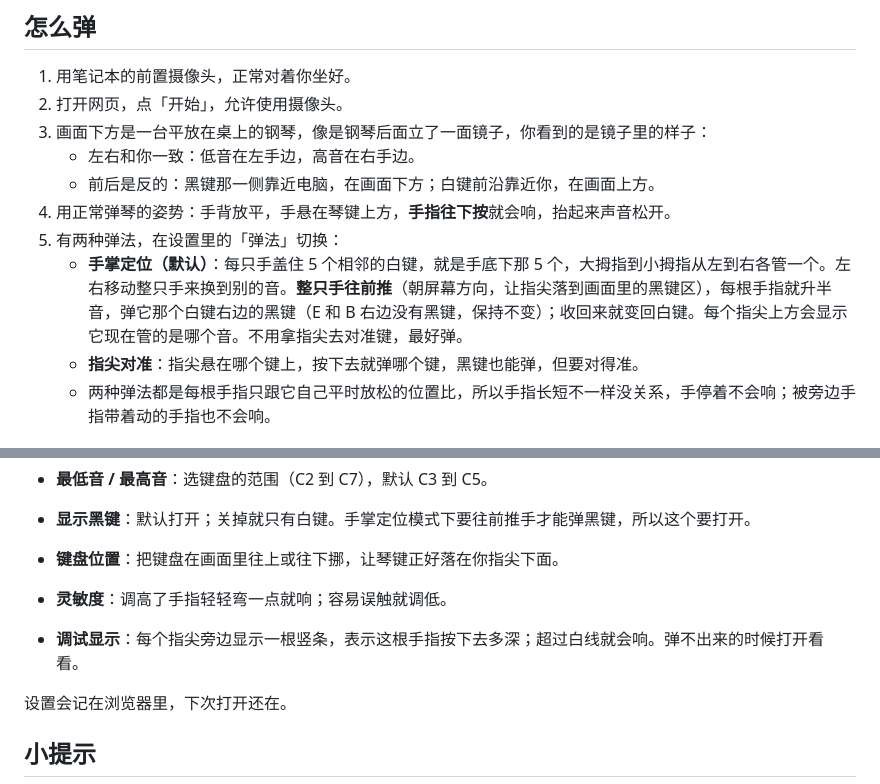
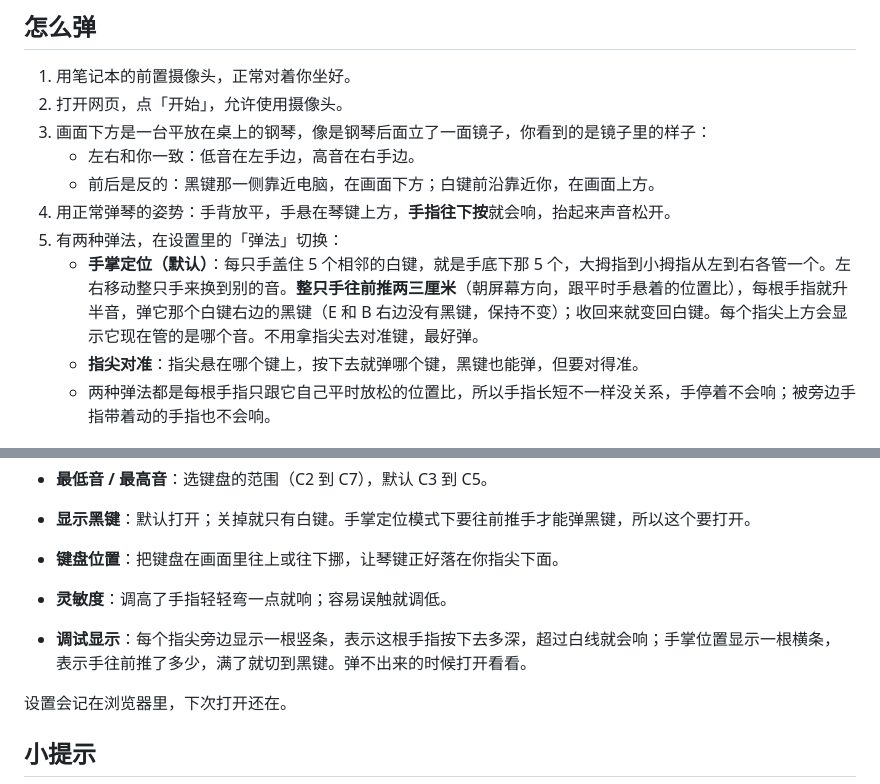
Before and after one commit to tleverooe/air_piano, a Markdown page: README.md, 2 parts joined by grey strips. Rendered like a GitHub page.

Commit message:
Update README for relative push detection
Co-Authored-By: Claude Opus 5.5 <noreply@anthropic.com>
Claude-Session: https://claude.ai/code/session_012mhNoJ4NHWE7sksMpMVwiD

```diff
--- a/README.md
+++ b/README.md
@@ -11,7 +11,7 @@
    - 前后是反的：黑键那一侧靠近电脑，在画面下方；白键前沿靠近你，在画面上方。
 4. 用正常弹琴的姿势：手背放平，手悬在琴键上方，**手指往下按**就会响，抬起来声音松开。
 5. 有两种弹法，在设置里的「弹法」切换：
-   - **手掌定位（默认）**：每只手盖住 5 个相邻的白键，就是手底下那 5 个，大拇指到小拇指从左到右各管一个。左右移动整只手来换到别的音。**整只手往前推**（朝屏幕方向，让指尖落到画面里的黑键区），每根手指就升半音，弹它那个白键右边的黑键（E 和 B 右边没有黑键，保持不变）；收回来就变回白键。每个指尖上方会显示它现在管的是哪个音。不用拿指尖去对准键，最好弹。
+   - **手掌定位（默认）**：每只手盖住 5 个相邻的白键，就是手底下那 5 个，大拇指到小拇指从左到右各管一个。左右移动整只手来换到别的音。**整只手往前推两三厘米**（朝屏幕方向，跟平时手悬着的位置比），每根手指就升半音，弹它那个白键右边的黑键（E 和 B 右边没有黑键，保持不变）；收回来就变回白键。每个指尖上方会显示它现在管的是哪个音。不用拿指尖去对准键，最好弹。
    - **指尖对准**：指尖悬在哪个键上，按下去就弹哪个键，黑键也能弹，但要对得准。
    - 两种弹法都是每根手指只跟它自己平时放松的位置比，所以手指长短不一样没关系，手停着不会响；被旁边手指带着动的手指也不会响。
 
@@ -23,7 +23,7 @@
 - **键盘位置**：把键盘在画面里往上或往下挪，让琴键正好落在你指尖下面。
 - **灵敏度**：调高了手指轻轻弯一点就响；容易误触就调低。
 
-- **调试显示**：每个指尖旁边显示一根竖条，表示这根手指按下去多深；超过白线就会响。弹不出来的时候打开看看。
+- **调试显示**：每个指尖旁边显示一根竖条，表示这根手指按下去多深，超过白线就会响；手掌位置显示一根横条，表示手往前推了多少，满了就切到黑键。弹不出来的时候打开看看。
 
 设置会记在浏览器里，下次打开还在。
 
```
